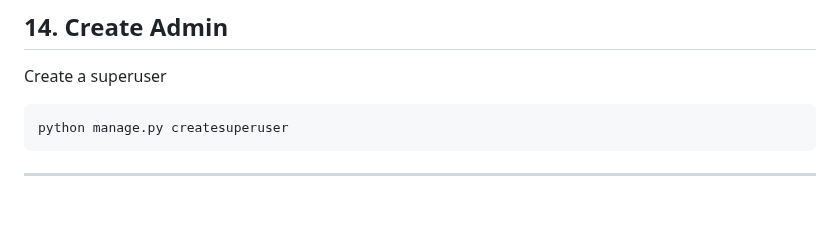
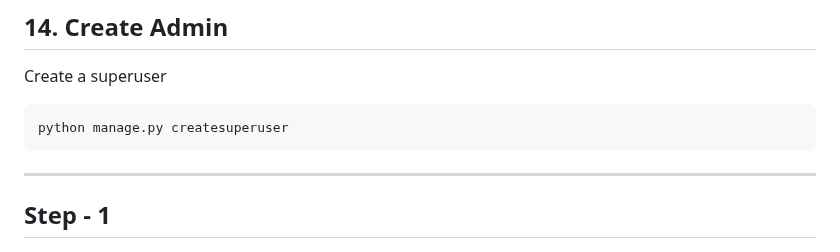
Before and after one commit to kurbonovdilmurod/django-login-with-google, a Markdown page: README.md, the part around one of its changes. GitHub-like rendering; blank space fills up the shorter version.

````diff
--- a/README.md
+++ b/README.md
@@ -355,4 +355,5 @@ python manage.py createsuperuser
 ```
 <hr>
 
+## Step - 1
 ![image](https://github.com/kurbonovdilmurod/django-login-with-google/blob/main/images_repository/image22.png?raw=true)
````
Also changed, not shown: other parts of README.md (+12 -0 lines).
